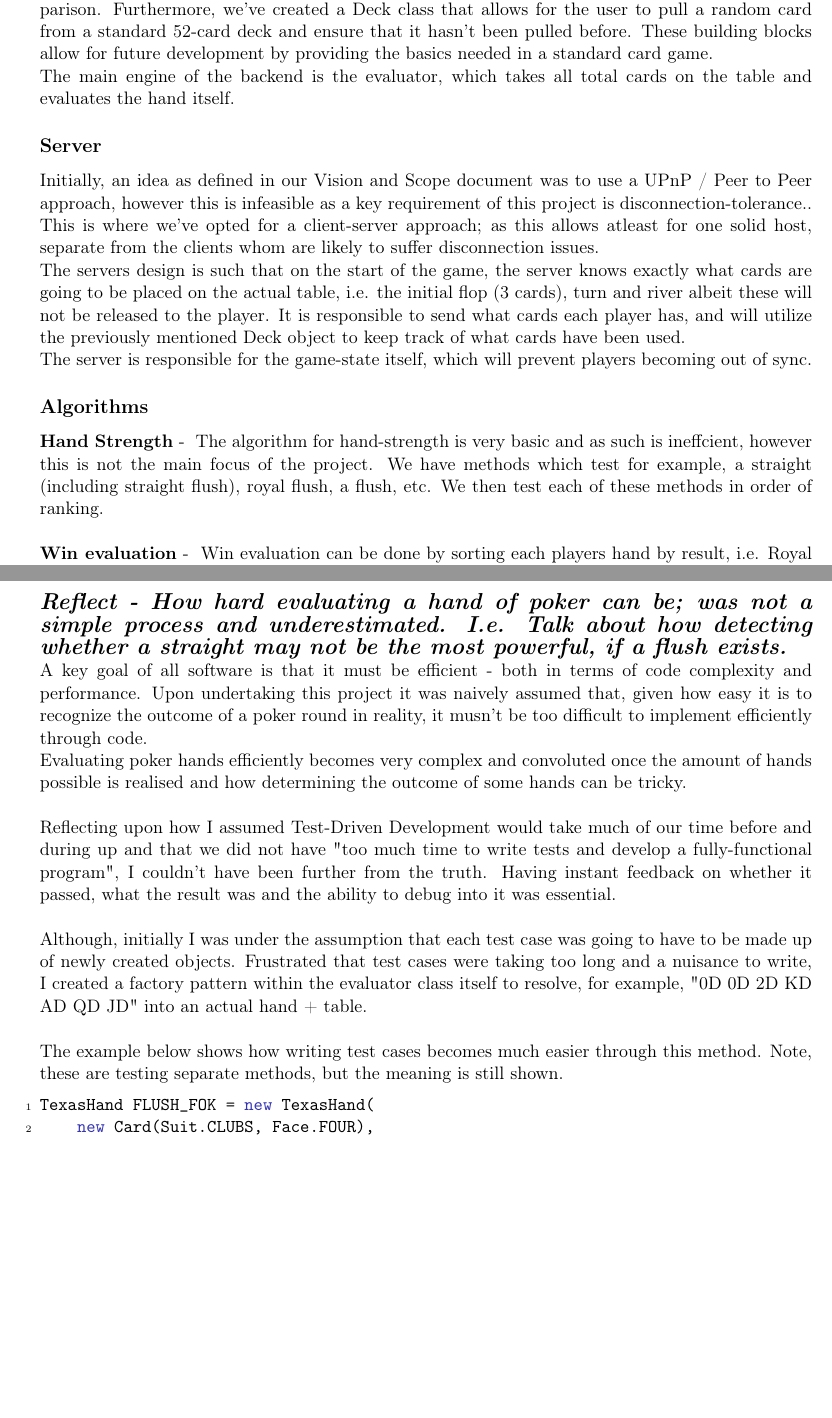
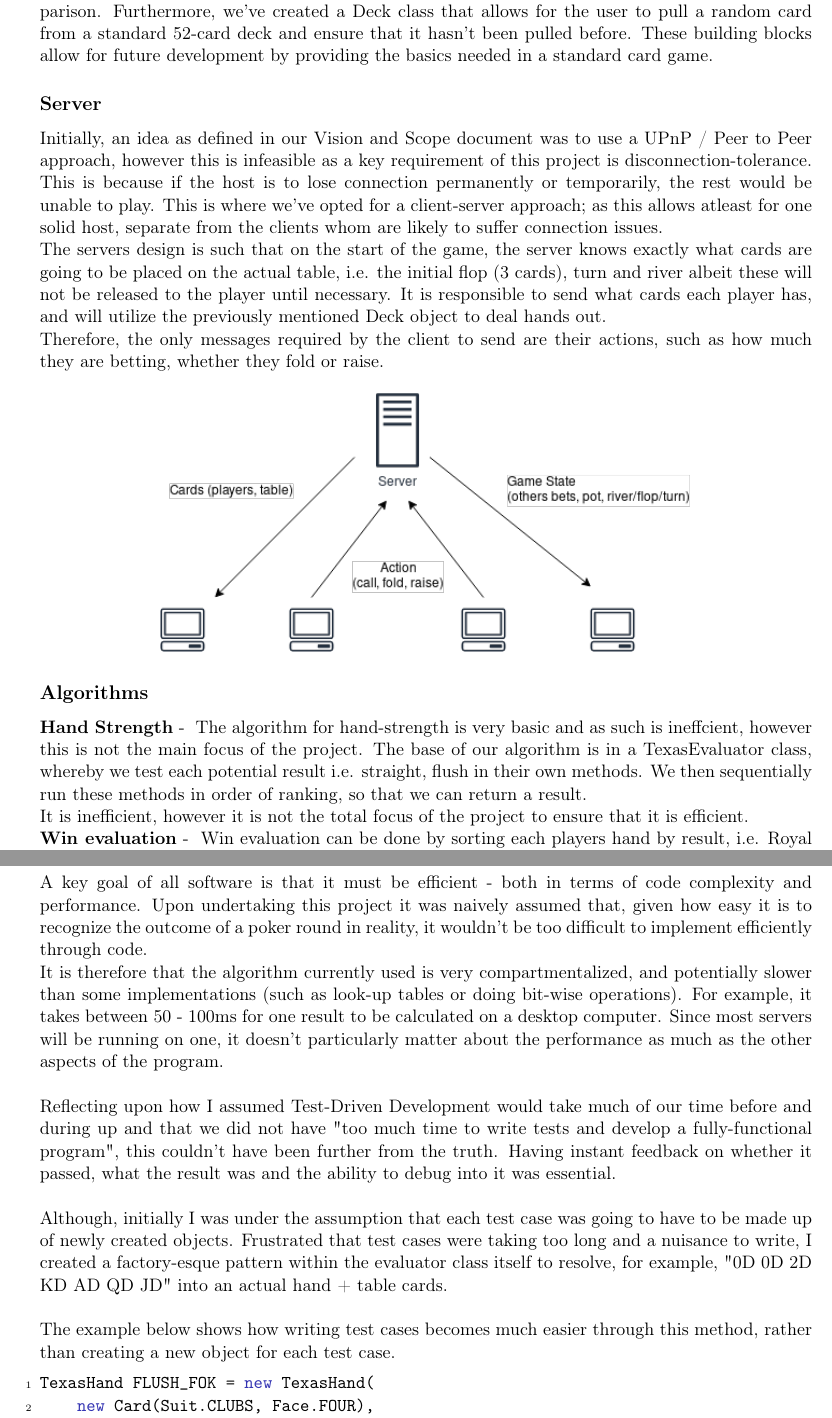
Before and after one commit to jamesscully/Dissertation, a LaTeX document (interm_report/interm_report.tex): two parts of pages 3 and 5 of 5 before the commit and two parts of pages 4 and 5 of 5 after it, joined at a grey line, cut so that both start at the same text, the shorter picture padded with empty space. Compiled offline with pdfLaTeX.

Commit message:
Updated interim

```diff
--- a/interm_report/interm_report.tex
+++ b/interm_report/interm_report.tex
@@ -211,22 +224,30 @@ The backend is written solely in Java as this allows for good interoperability w
 
 For example, we've created data classes for Faces and Suits, each containing values for easy comparison. Furthermore, we've created a Deck class that allows for the user to pull a random card from a standard 52-card deck and ensure that it hasn't been pulled before. These building blocks allow for future development by providing the basics needed in a standard card game.
 
-The main engine of the backend is the evaluator, which takes all total cards on the table and evaluates the hand itself.
+
 
 \subsection*{Server}
 
-Initially, an idea as defined in our Vision and Scope document was to use a UPnP / Peer to Peer approach, however this is infeasible as a key requirement of this project is disconnection-tolerance..
-This is where we've opted for a client-server approach; as this allows atleast for one solid host, separate from the clients whom are likely to suffer disconnection issues.
+Initially, an idea as defined in our Vision and Scope document was to use a UPnP / Peer to Peer approach, however this is infeasible as a key requirement of this project is disconnection-tolerance. This is because if the host is to lose connection permanently or temporarily, the rest would be unable to play.
+This is where we've opted for a client-server approach; as this allows atleast for one solid host, separate from the clients whom are likely to suffer connection issues.
 
-The servers design is such that on the start of the game, the server knows exactly what cards are going to be placed on the actual table, i.e. the initial flop (3 cards), turn and river albeit these will not be released to the player. It is responsible to send what cards each player has, and will utilize the previously mentioned Deck object to keep track of what cards have been used.
+The servers design is such that on the start of the game, the server knows exactly what cards are going to be placed on the actual table, i.e. the initial flop (3 cards), turn and river albeit these will not be released to the player until necessary. It is responsible to send what cards each player has, and will utilize the previously mentioned Deck object to deal hands out.
 
-The server is responsible for the game-state itself, which will prevent players becoming out of sync.
+Therefore, the only messages required by the client to send are their actions, such as how much they are betting, whether they fold or raise.
+
+\begin{center}
+\includegraphics[scale=0.65]{server_diag}
+\end{center}
+
+
 
 
 \subsection*{Algorithms}
 
 \entry{Hand Strength}
-The algorithm for hand-strength is very basic and as such is ineffcient, however this is not the main focus of the project. We have methods which test for example, a straight (including straight flush), royal flush, a flush, etc. We then test each of these methods in order of ranking. \\
+The algorithm for hand-strength is very basic and as such is ineffcient, however this is not the main focus of the project. The base of our algorithm is in a TexasEvaluator class, whereby we test each potential result i.e. straight, flush in their own methods. We then sequentially run these methods in order of ranking, so that we can return a result.
+
+It is inefficient, however it is not the total focus of the project to ensure that it is efficient.
 
 
 \entry{Win evaluation}
@@ -248,22 +269,15 @@ Management has been key in this project, of which I have not performed greatly.
 
 \subsection*{Contributions and Reflections}
 
-\newpage
-\TODO{Reflect - How hard evaluating a hand of poker can be; was not a simple process and underestimated. I.e. Talk about how detecting whether a straight may not be the most powerful, if a flush exists.}
+A key goal of all software is that it must be efficient - both in terms of code complexity and performance. Upon undertaking this project it was naively assumed that, given how easy it is to recognize the outcome of a poker round in reality, it wouldn't be too difficult to implement efficiently through code.
 
+It is therefore that the algorithm currently used is very compartmentalized, and potentially slower than some implementations (such as look-up tables or doing bit-wise operations). For example, it takes between 50 - 100ms for one result to be calculated on a desktop computer. Since most servers will be running on one, it doesn't particularly matter about the performance as much as the other aspects of the program.\\
 
-A key goal of all software is that it must be efficient - both in terms of code complexity and performance. Upon undertaking this project it was naively assumed that, given how easy it is to recognize the outcome of a poker round in reality, it musn't be too difficult to implement efficiently through code.
+Reflecting upon how I assumed Test-Driven Development would take much of our time before and during up and that we did not have "too much time to write tests and develop a fully-functional program", this couldn't have been further from the truth. Having instant feedback on whether it passed, what the result was and the ability to debug into it was essential. \\
 
-Evaluating poker hands efficiently becomes very complex and convoluted once the amount of hands possible is realised and how determining the outcome of some hands can be tricky. \\
+Although, initially I was under the assumption that each test case was going to have to be made up of newly created objects. Frustrated that test cases were taking too long and a nuisance to write, I created a factory-esque pattern within the evaluator class itself to resolve, for example, "0D 0D 2D KD AD QD JD" into an actual hand + table cards.  \\
 
-
-
-
-Reflecting upon how I assumed Test-Driven Development would take much of our time before and during up and that we did not have "too much time to write tests and develop a fully-functional program", I couldn't have been further from the truth. Having instant feedback on whether it passed, what the result was and the ability to debug into it was essential. \\
-
-Although, initially I was under the assumption that each test case was going to have to be made up of newly created objects. Frustrated that test cases were taking too long and a nuisance to write, I created a factory pattern within the evaluator class itself to resolve, for example, "0D 0D 2D KD AD QD JD" into an actual hand + table.  \\
-
-The example below shows how writing test cases becomes much easier through this method. Note, these are testing separate methods, but the meaning is still shown.
+The example below shows how writing test cases becomes much easier through this method, rather than creating a new object for each test case.
 
 \begin{minipage}{.5\textwidth}
 
```
Also changed, not shown: interm_report/images/server_diag.png (added), interm_report/interm_report.pdf, interm_report/interm_report.tex (39 more changed lines), 2 other files.
